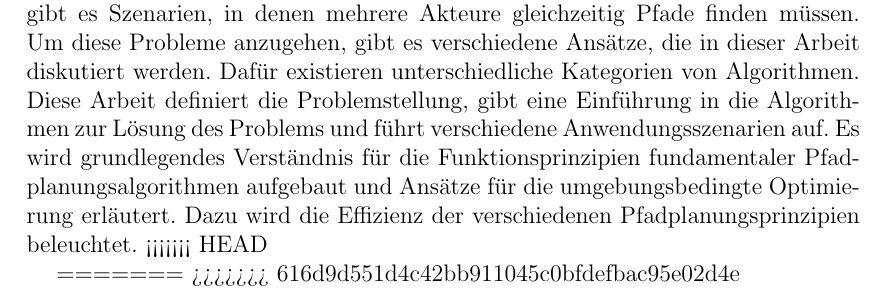
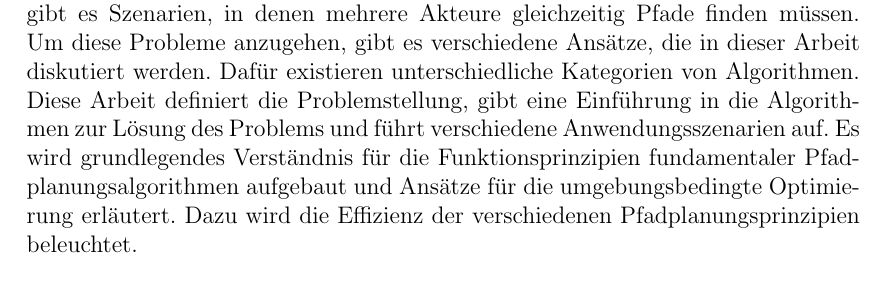
Before and after one commit to Handkock/wa2020_pathplanning, a LaTeX thesis (wa20202_vorlage.tex, which reads chapters/EinleitungProblemstellung.tex): part of page 4 of 19, cut so that both start at the same text. Compiled offline with pdfLaTeX.

Commit message:
To Dos Einleitung sortiert

```diff
--- a/chapters/EinleitungProblemstellung.tex
+++ b/chapters/EinleitungProblemstellung.tex
@@ -1,7 +1,8 @@
 \chapter{Einleitung und Problemstellung}
 
 Die Pfadplanung ist ein fundamentales Problem in vielen Bereichen wie Computerspiele \cite{Krishnaswamy.2009}, Robotik \cite{latombe}, Navigation und Logistik \cite{Botea.2011}. Statische und dynamische Umgebungen stellen unterschiedliche Herausforderungen dar. Weiter gibt es Szenarien, in denen mehrere Akteure gleichzeitig Pfade finden müssen. Um diese Probleme anzugehen, gibt es verschiedene Ansätze, die in dieser Arbeit diskutiert werden. Dafür existieren unterschiedliche Kategorien von Algorithmen. Diese Arbeit definiert die Problemstellung, gibt eine Einführung in die Algorithmen zur Lösung des Problems und führt verschiedene Anwendungsszenarien auf. Es wird grundlegendes Verständnis für die Funktionsprinzipien fundamentaler Pfadplanungsalgorithmen aufgebaut und Ansätze für die umgebungsbedingte Optimierung erläutert. Dazu wird die Effizienz der verschiedenen Pfadplanungsprinzipien beleuchtet.
-<<<<<<< HEAD
+
+%todo PAthfinding Begriff auch einführen
 
 %todo • definiert / erläutert das Thema
 %todo • motiviert die Thematik (Aktualität / Relevanz)
@@ -11,6 +12,3 @@ Die Pfadplanung ist ein fundamentales Problem in vielen Bereichen wie Computersp
 %todo • bindet Thema in einem weiter gefassten Kontext ein
 %todo • bzw. grenzt es sinnvoll zu anderen Arbeiten ab
 %todo • formuliert (am Ende) eine Hypothese / Fragestellung
-=======
-%todo PAthfinding Begriff auch einführen
->>>>>>> 616d9d551d4c42bb911045c0bfdefbac95e02d4e
```
